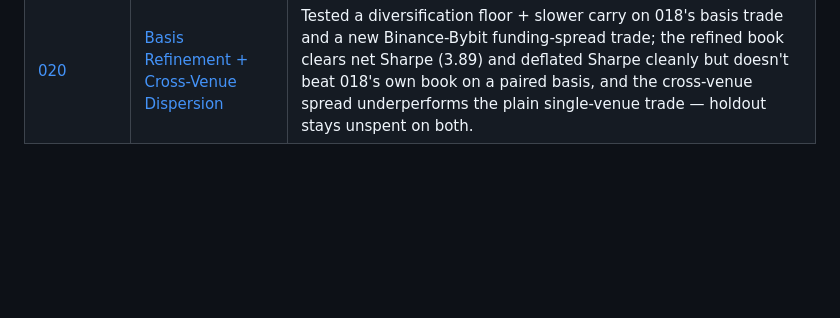
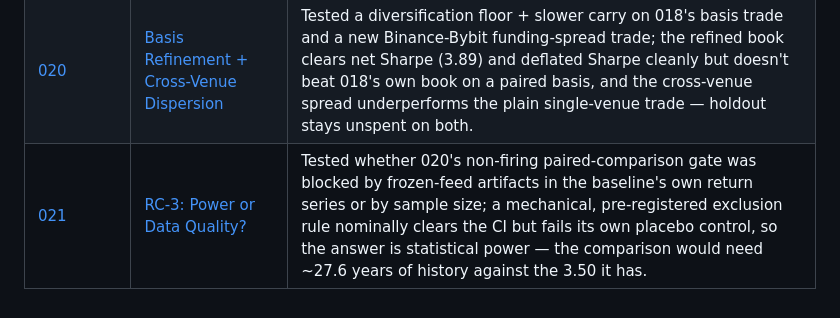
Before and after one commit to nickderaj/quant-trading-labs, a Markdown page: README.md, the part around the change. GitHub-like rendering; blank space fills up the shorter version.

```diff
--- a/README.md
+++ b/README.md
@@ -52,3 +52,4 @@ from the current `src/risk/data/` ingest; run `risk.ingest.refresh()` first if t
 | [018](src/research/018_funding_basis_trade.ipynb) | [Funding Basis Trade](src/results/018_funding_basis_trade.md) | Tested the crypto perpetual funding basis trade (long spot, short perp, delta-neutral) that 009 shortlisted but couldn't confirm; the carry mechanism is real and significant and the hedge is genuinely delta-neutral, but net Sharpe's bootstrap CI and deflated Sharpe don't clear the tradeable-alpha bar, so the holdout stays unspent. |
 | [019](src/research/019_dsr_correlation_switch.ipynb) | [DSR Correlation Switch](src/results/019_dsr_correlation_switch.md) | Tested whether routing 017's Deflated Sharpe repair through a cheap inter-trial correlation estimate could separate a fixable power loss from an unfixable one; the switch mechanism and its prediction machinery both check out cleanly, but the claimed N≥12 validated-regime boundary missed one out-of-sample confirmation cell by a modest margin, so `research.py` stays unchanged. |
 | [020](src/research/020_basis_refinement_and_cross_venue.ipynb) | [Basis Refinement + Cross-Venue Dispersion](src/results/020_basis_refinement_and_cross_venue.md) | Tested a diversification floor + slower carry on 018's basis trade and a new Binance-Bybit funding-spread trade; the refined book clears net Sharpe (3.89) and deflated Sharpe cleanly but doesn't beat 018's own book on a paired basis, and the cross-venue spread underperforms the plain single-venue trade — holdout stays unspent on both. |
+| [021](src/research/021_rc3_power_and_data_quality.ipynb) | [RC-3: Power or Data Quality?](src/results/021_rc3_power_and_data_quality.md) | Tested whether 020's non-firing paired-comparison gate was blocked by frozen-feed artifacts in the baseline's own return series or by sample size; a mechanical, pre-registered exclusion rule nominally clears the CI but fails its own placebo control, so the answer is statistical power — the comparison would need ~27.6 years of history against the 3.50 it has. |
```
Also changed, not shown: scratch/021/RUN_SUMMARY.md (added, +108 -0 lines), src/results/021_rc3_power_and_data_quality.md (added, +205 -0 lines).
